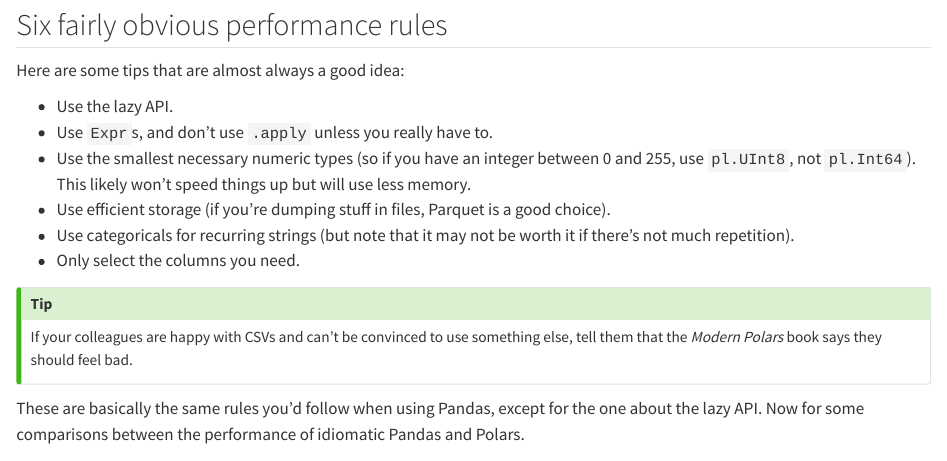
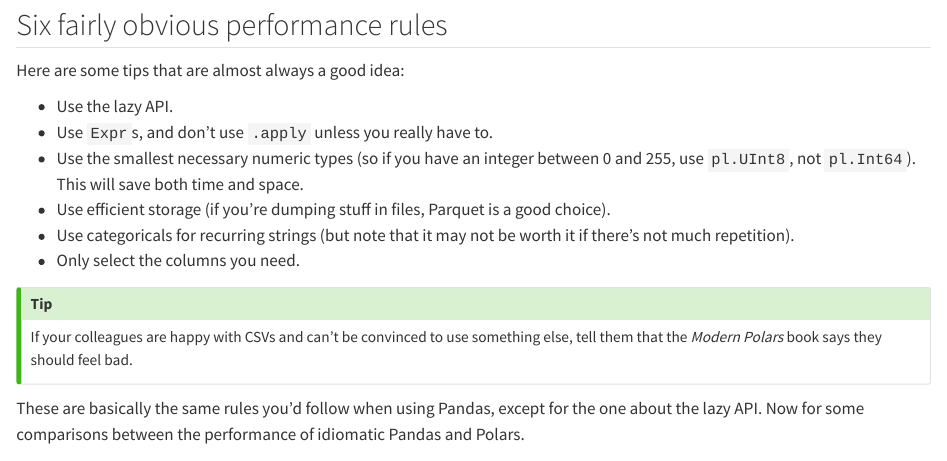
Before and after one commit to kevinheavey/modern-polars, a Quarto document (book/performance.qmd): the page in a window 1100 px wide, from 130 px down. Rendered offline with R 4.5, knitr and Pandoc in place of Quarto, with nearby package versions; some code elsewhere in the file could not run offline.

Commit message:
update comment on smaller int types

```diff
--- a/book/performance.qmd
+++ b/book/performance.qmd
@@ -9,7 +9,7 @@
 
 - Use the lazy API.
 - Use `Expr`s, and don't use `.apply` unless you really have to.
-- Use the smallest necessary numeric types (so if you have an integer between 0 and 255, use `pl.UInt8`, not `pl.Int64`). This likely won't speed things up but will use less memory.
+- Use the smallest necessary numeric types (so if you have an integer between 0 and 255, use `pl.UInt8`, not `pl.Int64`). This will save both time and space.
 - Use efficient storage (if you're dumping stuff in files, Parquet is a good choice).
 - Use categoricals for recurring strings (but note that it may not be worth it if there's not much repetition).
 - Only select the columns you need.
```
